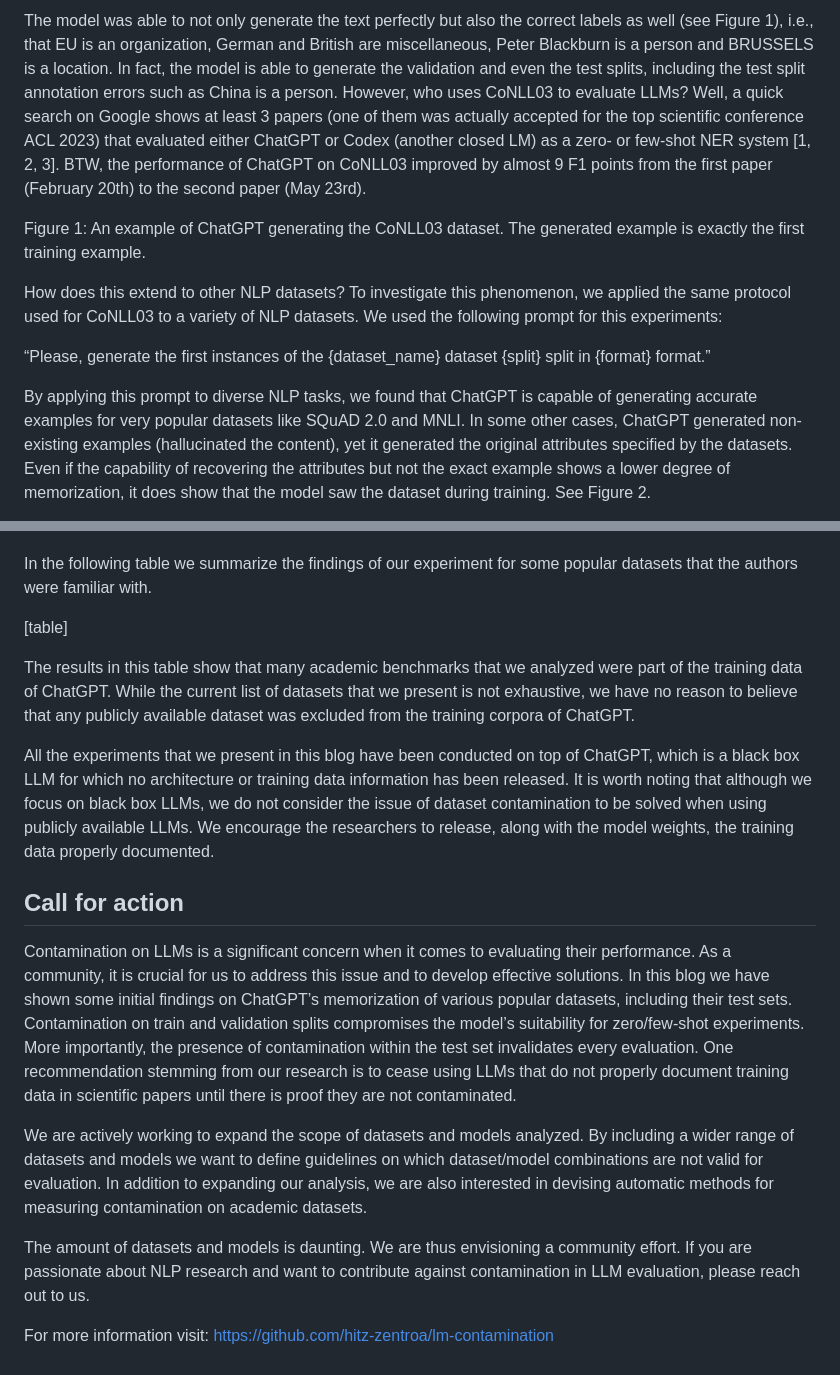
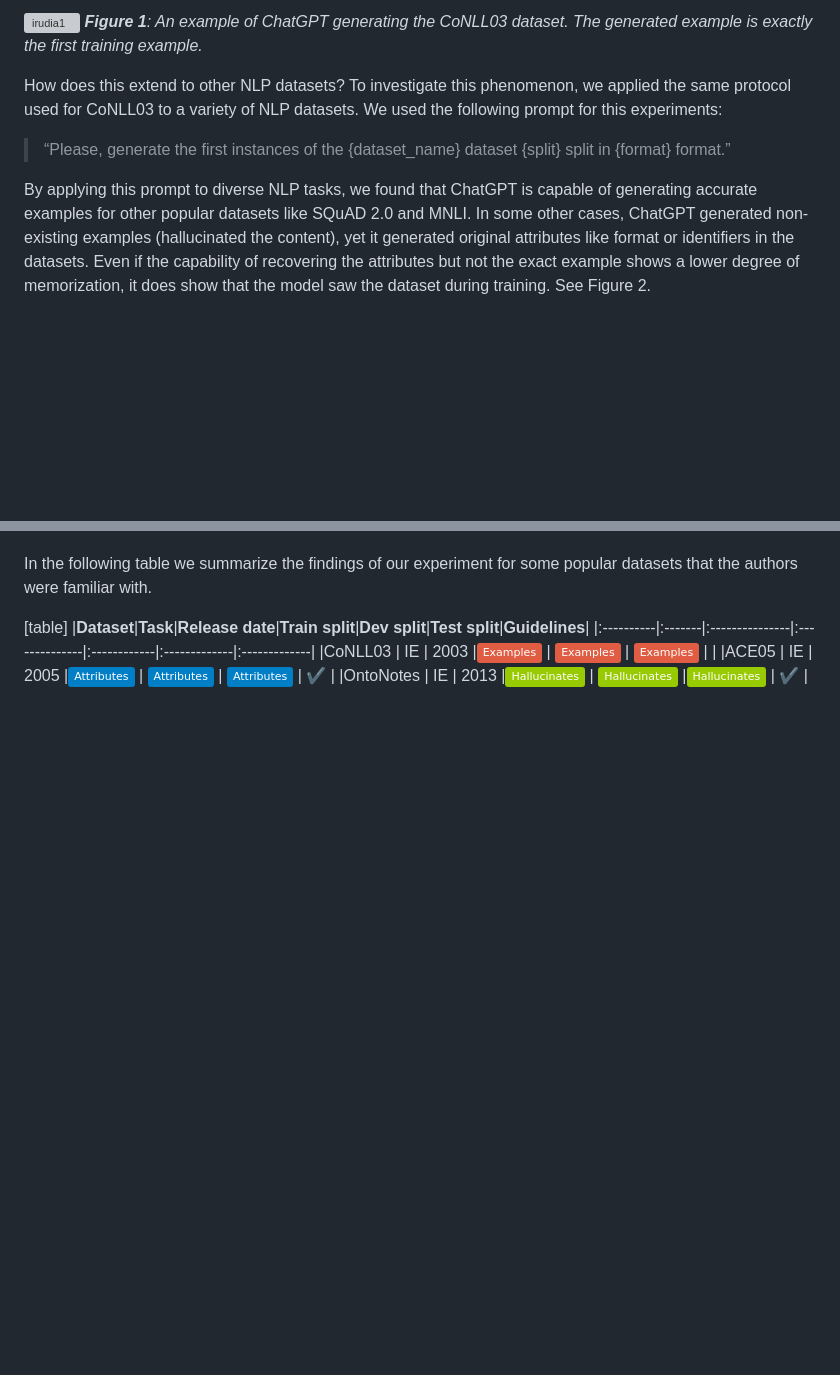
Before and after one commit to hitz-zentroa/lm-contamination, a Markdown page: blog/README.md, 2 parts joined by grey strips. GitHub-like rendering; badges without logos; blank space fills up the shorter version; grey boxes are pictures that could not be loaded.

```diff
--- a/blog/README.md
+++ b/blog/README.md
@@ -28,11 +25,10 @@ We asked ChatGPT to generate the first instances of the dataset train split:
 
-The model was able to not only generate the text perfectly but also the correct labels as well (see Figure 1), i.e., that EU is an organization, German and British are miscellaneous, Peter Blackburn is a person and BRUSSELS is a location. In fact, the model is able to generate the validation and even the test splits, including the test split annotation errors such as China is a person. However, who uses CoNLL03 to evaluate LLMs? Well, a quick search on Google shows at least 3 papers (one of them was actually accepted for the top scientific conference ACL 2023) that evaluated either ChatGPT or Codex (another closed LM) as a zero- or few-shot NER system [1, 2, 3]. BTW, the performance of ChatGPT on CoNLL03 improved by almost 9 F1 points from the first paper (February 20th) to the second paper (May 23rd).
-
-Figure 1: An example of ChatGPT generating the CoNLL03 dataset. The generated example is exactly the first training example.
+![irudia1](path_to_image)
+***Figure 1**: An example of ChatGPT generating the CoNLL03 dataset. The generated example is exactly the first training example.*
 
 How does this extend to other NLP datasets? To investigate this phenomenon, we applied the same protocol used for CoNLL03 to a variety of NLP datasets. We used the following prompt for this experiments:
 
-“Please, generate the first instances of the {dataset_name} dataset {split} split in {format} format.”
+> “Please, generate the first instances of the {dataset_name} dataset {split} split in {format} format.”
 
-By applying this prompt to diverse NLP tasks, we found that ChatGPT is capable of generating accurate examples for very popular datasets like SQuAD 2.0 and MNLI. In some other cases, ChatGPT generated non-existing examples (hallucinated the content), yet it generated the original attributes specified by the datasets. Even if the capability of recovering the attributes but not the exact example shows a lower degree of memorization, it does show that the model saw the dataset during training.  See Figure 2.
+By applying this prompt to diverse NLP tasks, we found that ChatGPT is capable of generating accurate examples for other popular datasets like SQuAD 2.0 and MNLI. In some other cases, ChatGPT generated non-existing examples (hallucinated the content), yet it generated original attributes like format or identifiers in the datasets. Even if the capability of recovering the attributes but not the exact example shows a lower degree of memorization, it does show that the model saw the dataset during training.  See Figure 2.
 
@@ -41,17 +38,8 @@ Figure 2: An example of ChatGPT generating the ACE05 dataset. While the format i
 In the following table we summarize the findings of our experiment for some popular datasets that the authors were familiar with.
 
 [table]
-
-
-The results in this table show that many academic benchmarks that we analyzed were part of the training data of ChatGPT. While the current list of datasets that we present is not exhaustive, we have no reason to believe that any publicly available dataset was excluded from the training corpora of ChatGPT.
-
-All the experiments that we present in this blog have been conducted on top of ChatGPT, which is a black box LLM for which no architecture or training data information has been released. It is worth noting that although we focus on black box LLMs, we do not consider the issue of dataset contamination to be solved when using publicly available LLMs. We encourage the researchers to release, along with the model weights, the training data properly documented.
-
-## Call for action
-Contamination on LLMs is a significant concern when it comes to evaluating their performance. As a community, it is crucial for us to address this issue and to develop effective solutions. In this blog we have shown some initial findings on ChatGPT’s memorization of various popular datasets, including their test sets. Contamination on train and validation splits compromises the model’s suitability for zero/few-shot experiments. More importantly,  the presence of contamination within the test set invalidates every evaluation. One recommendation stemming from our research is to cease using LLMs that do not properly document training data in scientific papers until there is proof they are not contaminated.
-
-We are actively working to expand the scope of datasets and models analyzed. By including a wider range of datasets and models we want to define guidelines on which dataset/model combinations are not valid for evaluation. In addition to expanding our analysis, we are also interested in devising automatic methods for measuring contamination on academic datasets.
-
-The amount of datasets and models is daunting. We are thus envisioning a community effort. If you are passionate about NLP research and want to contribute against contamination in LLM evaluation, please reach out to us.
-
-For more information visit: https://github.com/hitz-zentroa/lm-contamination
+|**Dataset**|**Task**|**Release date**|**Train split**|**Dev split**|**Test split**|**Guidelines**|
+|:----------|:-------|:---------------|:--------------|:------------|:-------------|:-------------|
+|CoNLL03    | IE     | 2003           |[<img src="https://img.shields.io/badge/-Examples%20-red">]() | [<img src="https://img.shields.io/badge/-Examples%20-red">]() | [<img src="https://img.shields.io/badge/-Examples%20-red">]() | |
+|ACE05      | IE     | 2005           |[<img src="https://img.shields.io/badge/-Attributes%20-blue">]() | [<img src="https://img.shields.io/badge/-Attributes%20-blue">]() | [<img src="https://img.shields.io/badge/-Attributes%20-blue">]() | ✔️ |
+|OntoNotes  | IE     | 2013           |[<img src="https://img.shields.io/badge/-Hallucinates%20-green">]() | [<img src="https://img.shields.io/badge/-Hallucinates%20-green">]() |[<img src="https://img.shields.io/badge/-Hallucinates%20-green">]() | ✔️ |
```
Also changed, not shown: other parts of blog/README.md (+12 -14 lines).
